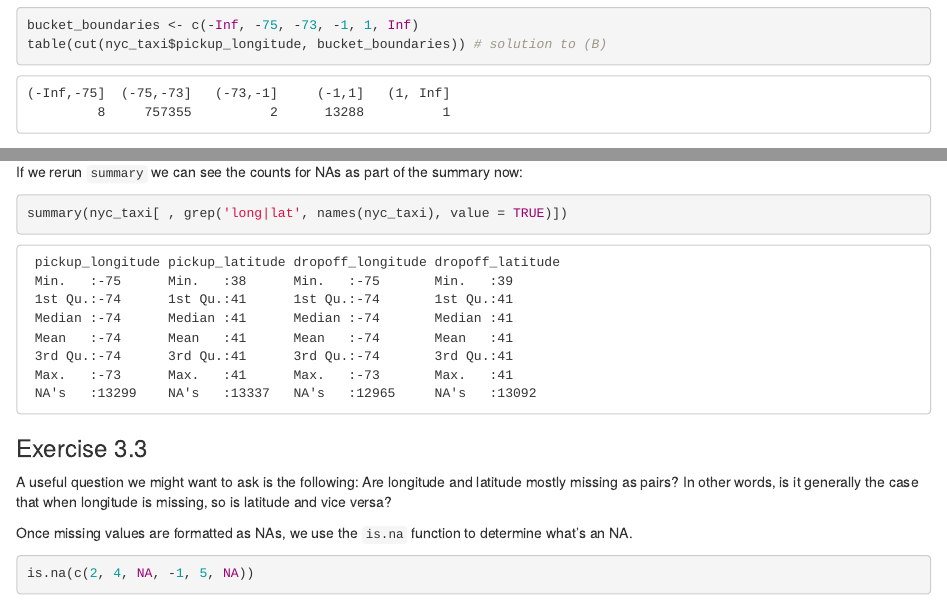
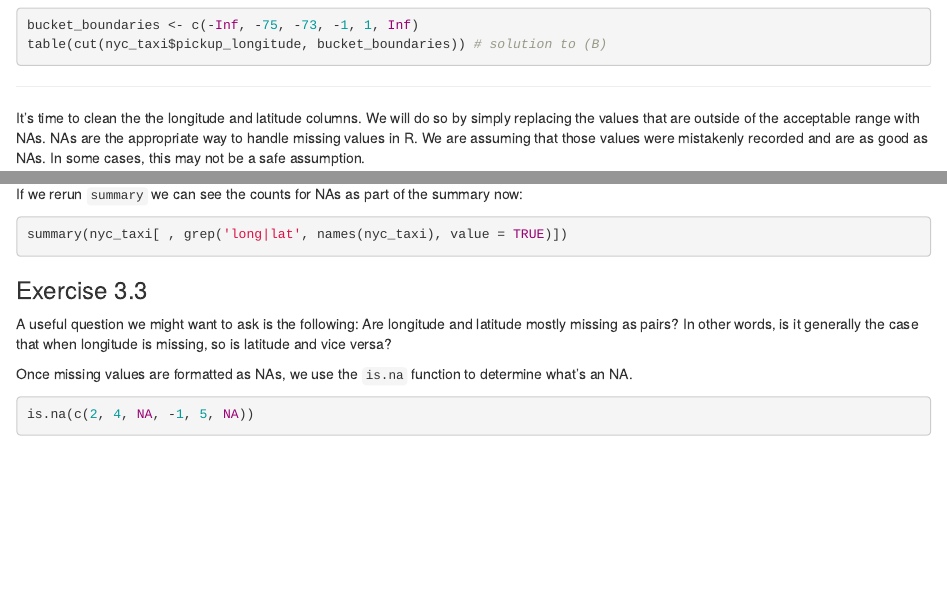
Before and after one commit to BlueGranite/BlueGranite-R-Training, an R Markdown document (Day1/03-cleaning-data.Rmd): the page in a window 1100 px wide, from 5600 px down before the commit and from 5510 px down after it, so that both start at the same text, and a second part further down, joined at a grey line. Rendered offline with R 4.5, knitr and Pandoc, with nearby package versions; the code chunks are not run, so their results and figures are left out.

Commit message:
Updated several errors and code snippets in Day 1

````diff
--- a/Day1/03-cleaning-data.Rmd
+++ b/Day1/03-cleaning-data.Rmd
@@ -214,15 +197,6 @@ ggplot(data = nyc_taxi) +
 bucket_boundaries <- c(-Inf, -75, -73, -1, 1, Inf)
 table(cut(nyc_taxi$pickup_longitude, bucket_boundaries)) # solution to (B)
 ```
-
-
-
-
-
-    (-Inf,-75]  (-75,-73]   (-73,-1]     (-1,1]   (1, Inf]
-             8     757355          2      13288          1
-
-
 
 ---
 
@@ -257,21 +231,6 @@ If we rerun `summary` we can see the counts for NAs as part of the summary now:
 ```{r 3.20}
 summary(nyc_taxi[ , grep('long|lat', names(nyc_taxi), value = TRUE)])
 ```
-
-
-
-
-     pickup_longitude pickup_latitude dropoff_longitude dropoff_latitude
-     Min.   :-75      Min.   :38      Min.   :-75       Min.   :39
-     1st Qu.:-74      1st Qu.:41      1st Qu.:-74       1st Qu.:41
-     Median :-74      Median :41      Median :-74       Median :41
-     Mean   :-74      Mean   :41      Mean   :-74       Mean   :41
-     3rd Qu.:-74      3rd Qu.:41      3rd Qu.:-74       3rd Qu.:41
-     Max.   :-73      Max.   :41      Max.   :-73       Max.   :41
-     NA's   :13299    NA's   :13337   NA's   :12965     NA's   :13092
-
-
-
 
 ### Exercise 3.3
 
````
Also changed, not shown: Day1/01-importing-data.Rmd (+1 -1 lines), Day1/02-querying-data.Rmd (+1 -1 lines), .RData (deleted), Day1/03-cleaning-data.Rmd (17 more changed lines), 1 other file.
